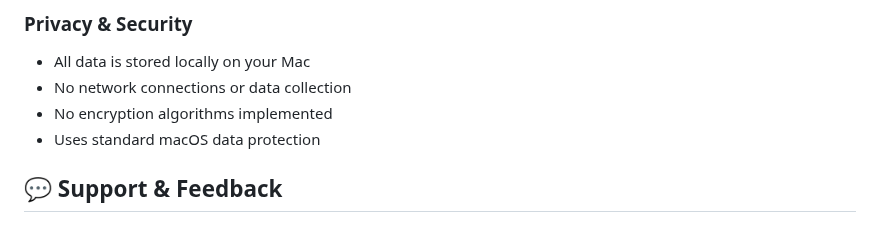
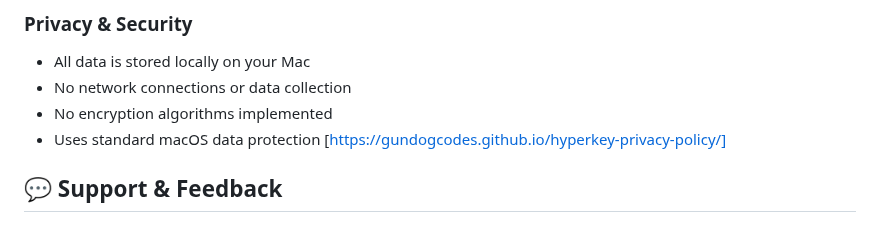
Before and after one commit to GundogCodes/NovaKey, a Markdown page: README.md, the part around the change. Rendered like a GitHub page.

```diff
--- a/README.md
+++ b/README.md
@@ -155,6 +155,7 @@ A: Your hotkey configurations are automatically saved and will persist across ap
 - No network connections or data collection
 - No encryption algorithms implemented
 - Uses standard macOS data protection
+[https://gundogcodes.github.io/hyperkey-privacy-policy/]
 
 ## 💬 Support & Feedback
 
```
